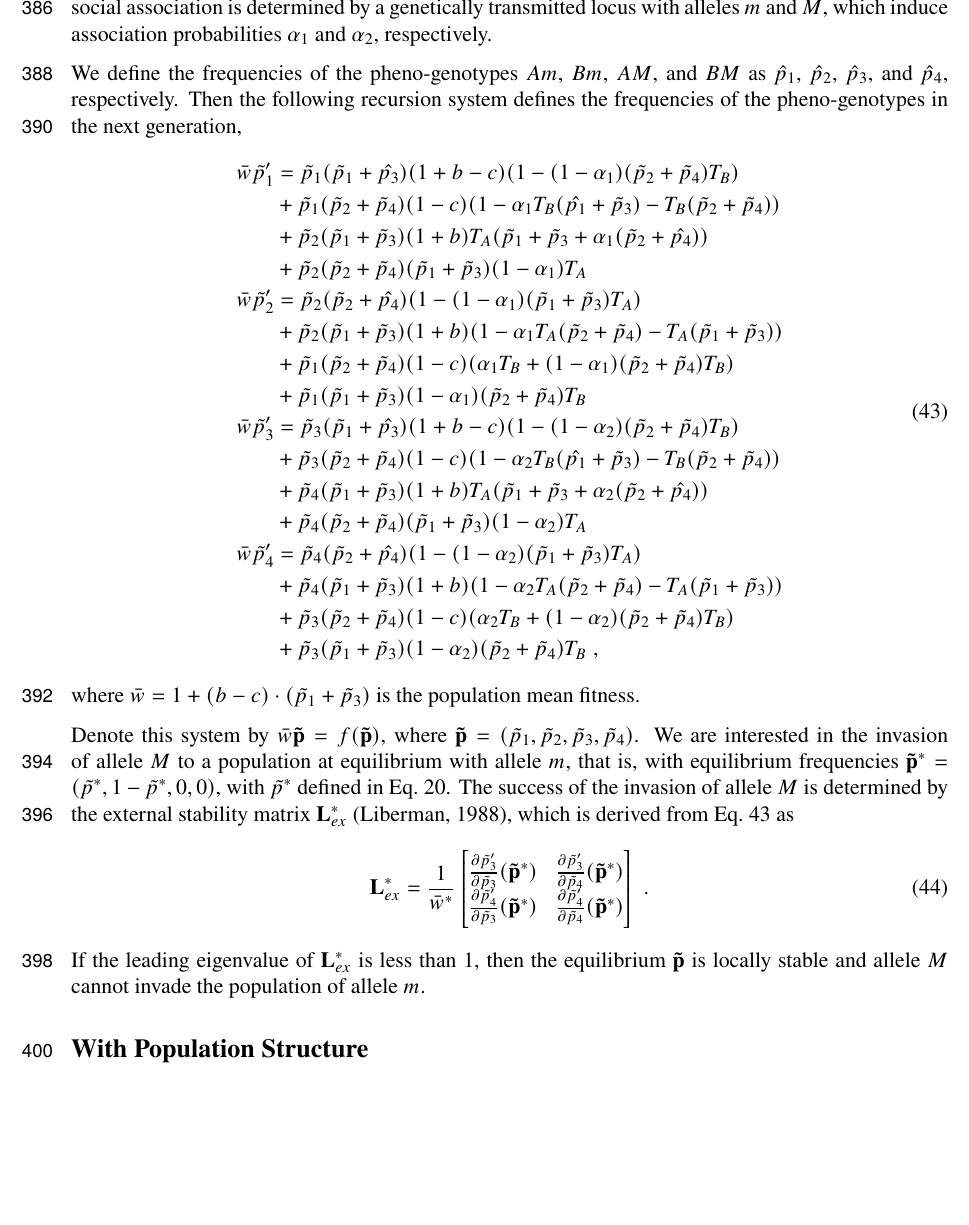
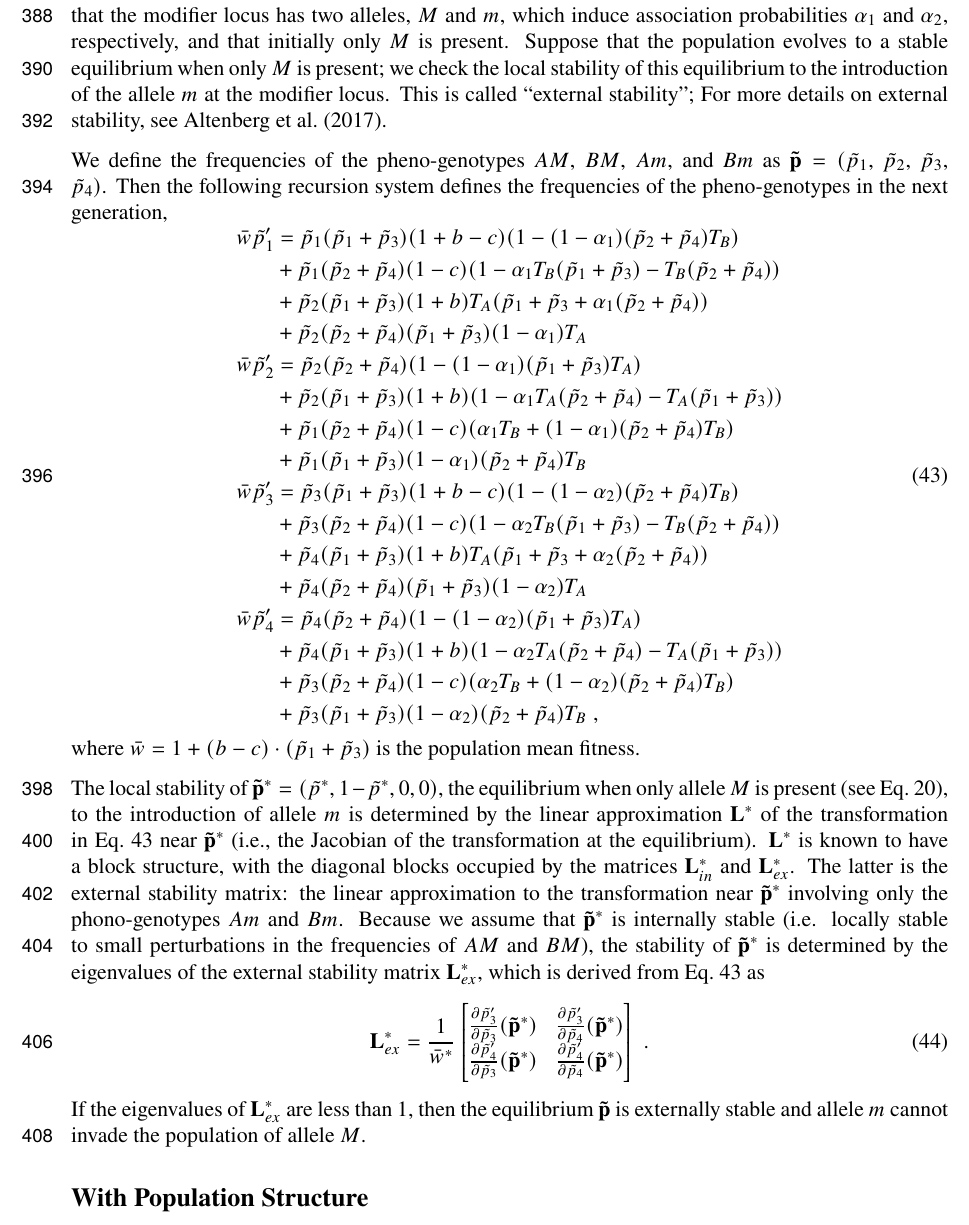
Before and after one commit to yoavram-lab/CulturalCooperation, a LaTeX paper (ms/main.tex): part of page 12 of 25, cut at the place of the change, the shorter picture padded with empty space. Compiled offline with pdfLaTeX.

Commit message:
revised external stability primer

```diff
--- a/ms/main.tex
+++ b/ms/main.tex
@@ -785,5 +785,3 @@ c < \gamma_1 = \frac{b \alpha T_A + (T_A-T_B)}{1-T_B} < \frac{b T_A + (T_A-T_B)}
 \end{equation}
 Therefore, $b T_A - c(1-T_B) - (T_B-T_A)>0$, and since $T_A<T_B$, the derivative $\partial \tilde{p}^* / \partial \alpha$ is positive, and the population mean fitness increases as social association $\alpha$ increases.
 
-Therefore, if a modifier allele that increases social association invades the population, the population mean fitness will increase. But can such a modifier allele invade the population?
-We assume that social association is determined by a genetically transmitted locus with alleles $m$ and $M$, which induce association probabilities $\alpha_1$ and $\alpha_2$, respectively.
@@ -790,39 +791,47 @@ We assume that social association is determined by a genetically transmitted loc
+The function of this modifier locus is to determine the social association.
+It has no direct effect on fitness.
+We assume that the modifier locus has two alleles, $M$ and $m$, which induce association probabilities $\alpha_1$ and $\alpha_2$, respectively, and that initially only $M$ is present.
+Suppose that the population evolves to a stable equilibrium when only $M$ is present; we check the local stability of this equilibrium to the introduction of the allele $m$ at the modifier locus. This is called ``external stability''; For more details on external stability, see \citet{Altenberg2017}.
 
-We define the frequencies of the pheno-genotypes $Am$, $Bm$, $AM$, and $BM$ as $\hat{p}_1$, $\hat{p}_2$, $\hat{p}_3$, and $\hat{p}_4$, respectively.
+We define the frequencies of the pheno-genotypes $AM$, $BM$, $Am$, and $Bm$ as $\vec{\tilde{p}}= (\tilde{p}_1$, $\tilde{p}_2$, $\tilde{p}_3$, $\tilde{p}_4)$.
 Then the following recursion system defines the frequencies of the pheno-genotypes in the next generation,
 \begin{equation} \label{eq:next_gen_p_1}
   \begin{aligned}
 	% p1
-  \bar{w}\tilde{p}_1' & = \tilde{p}_1(\tilde{p}_1+\hat{p_3})(1+b-c)(1 - (1-\alpha_1)(\tilde{p}_2 + \tilde{p}_4)T_B) \\
-  &+ \tilde{p}_1(\tilde{p}_2 + \tilde{p}_4)(1-c)(1-\alpha_1T_B(\hat{p_1}+\tilde{p}_3) - T_B(\tilde{p}_2+\tilde{p}_4)) \\
-  &+ \tilde{p}_2(\tilde{p}_1 + \tilde{p}_3)(1+b)T_A(\tilde{p}_1 + \tilde{p}_3 + \alpha_1(\tilde{p}_2 + \hat{p_4})) \\
+  \bar{w}\tilde{p}_1' & = \tilde{p}_1(\tilde{p}_1+\tilde{p}_3)(1+b-c)(1 - (1-\alpha_1)(\tilde{p}_2 + \tilde{p}_4)T_B) \\
+  &+ \tilde{p}_1(\tilde{p}_2 + \tilde{p}_4)(1-c)(1-\alpha_1T_B(\tilde{p}_1 + \tilde{p}_3) - T_B(\tilde{p}_2 + \tilde{p}_4)) \\
+  &+ \tilde{p}_2(\tilde{p}_1 + \tilde{p}_3)(1+b)T_A(\tilde{p}_1 + \tilde{p}_3 + \alpha_1(\tilde{p}_2 + \tilde{p}_4)) \\
   &+ \tilde{p}_2(\tilde{p}_2 + \tilde{p}_4)(\tilde{p}_1 + \tilde{p}_3)(1-\alpha_1)T_A
 \\
 	% p2
-  \bar{w}\tilde{p}_2' & = \tilde{p}_2(\tilde{p}_2+\hat{p_4})(1 - (1-\alpha_1)(\tilde{p}_1 + \tilde{p}_3)T_A) \\
-  &+ \tilde{p}_2(\tilde{p}_1 + \tilde{p}_3)(1+b)(1-\alpha_1T_A(\tilde{p}_2 + \tilde{p}_4)-T_A(\tilde{p}_1 + \tilde{p}_3))\\
-  &+ \tilde{p}_1(\tilde{p}_2 + \tilde{p}_4)(1-c)(\alpha_1T_B + (1-\alpha_1)(\tilde{p}_2+\tilde{p}_4)T_B) \\
-  &+ \tilde{p}_1(\tilde{p}_1 + \tilde{p}_3)(1-\alpha_1)(\tilde{p}_2+\tilde{p}_4)T_B
+  \bar{w}\tilde{p}_2' & = \tilde{p}_2(\tilde{p}_2+\tilde{p}_4)(1 - (1-\alpha_1)(\tilde{p}_1 + \tilde{p}_3)T_A) \\
+  &+ \tilde{p}_2(\tilde{p}_1 + \tilde{p}_3)(1+b)(1-\alpha_1 T_A(\tilde{p}_2 + \tilde{p}_4) - T_A(\tilde{p}_1 + \tilde{p}_3))\\
+  &+ \tilde{p}_1(\tilde{p}_2 + \tilde{p}_4)(1-c)(\alpha_1 T_B + (1-\alpha_1)(\tilde{p}_2 + \tilde{p}_4)T_B) \\
+  &+ \tilde{p}_1(\tilde{p}_1 + \tilde{p}_3)(1-\alpha_1)(\tilde{p}_2 + \tilde{p}_4)T_B
 \\
 	% p3
-  \bar{w}\tilde{p}_3' & = \tilde{p}_3(\tilde{p}_1+\hat{p_3})(1+b-c)(1 - (1-\alpha_2)(\tilde{p}_2 + \tilde{p}_4)T_B) \\
-  &+ \tilde{p}_3(\tilde{p}_2 + \tilde{p}_4)(1-c)(1-\alpha_2T_B(\hat{p_1}+\tilde{p}_3) - T_B(\tilde{p}_2+\tilde{p}_4)) \\
-  &+ \tilde{p}_4(\tilde{p}_1 + \tilde{p}_3)(1+b)T_A(\tilde{p}_1 + \tilde{p}_3 + \alpha_2(\tilde{p}_2 + \hat{p_4})) \\
+  \bar{w}\tilde{p}_3' & = \tilde{p}_3(\tilde{p}_1+\tilde{p}_3)(1+b-c)(1 - (1-\alpha_2)(\tilde{p}_2 + \tilde{p}_4)T_B) \\
+  &+ \tilde{p}_3(\tilde{p}_2 + \tilde{p}_4)(1-c)(1-\alpha_2T_B(\tilde{p}_1 + \tilde{p}_3) - T_B(\tilde{p}_2 + \tilde{p}_4)) \\
+  &+ \tilde{p}_4(\tilde{p}_1 + \tilde{p}_3)(1+b)T_A(\tilde{p}_1 + \tilde{p}_3 + \alpha_2(\tilde{p}_2 + \tilde{p}_4)) \\
   &+ \tilde{p}_4(\tilde{p}_2 + \tilde{p}_4)(\tilde{p}_1 + \tilde{p}_3)(1-\alpha_2)T_A
 \\
 	% p4
-  \bar{w}\tilde{p}_4' & = \tilde{p}_4(\tilde{p}_2+\hat{p_4})(1 - (1-\alpha_2)(\tilde{p}_1 + \tilde{p}_3)T_A) \\
+  \bar{w}\tilde{p}_4' & = \tilde{p}_4(\tilde{p}_2 + \tilde{p}_4)(1 - (1-\alpha_2)(\tilde{p}_1 + \tilde{p}_3)T_A) \\
   &+ \tilde{p}_4(\tilde{p}_1 + \tilde{p}_3)(1+b)(1-\alpha_2T_A(\tilde{p}_2 + \tilde{p}_4)-T_A(\tilde{p}_1 + \tilde{p}_3))\\
-  &+ \tilde{p}_3(\tilde{p}_2 + \tilde{p}_4)(1-c)(\alpha_2T_B + (1-\alpha_2)(\tilde{p}_2+\tilde{p}_4)T_B) \\
-  &+ \tilde{p}_3(\tilde{p}_1 + \tilde{p}_3)(1-\alpha_2)(\tilde{p}_2+\tilde{p}_4)T_B \;,
+  &+ \tilde{p}_3(\tilde{p}_2 + \tilde{p}_4)(1-c)(\alpha_2T_B + (1-\alpha_2)(\tilde{p}_2 + \tilde{p}_4)T_B) \\
+  &+ \tilde{p}_3(\tilde{p}_1 + \tilde{p}_3)(1-\alpha_2)(\tilde{p}_2 + \tilde{p}_4)T_B \;,
   \end{aligned}
 \end{equation}
-where $\bar{w} = 1 + (b-c)\cdot(\tilde{p}_1 + \tilde{p}_3)$ is the population mean fitness.
+%which we can write as
+%\begin{equation}
+%\bar{w} \vec{\tilde{p}} = F(\vec{\tilde{p}}),
+%\end{equation}
+where $\bar{w} = 1 + (b-c)\cdot(\tilde{p}_1 + \tilde{p}_3)$ is the population mean fitness.% and $\vec{\tilde{p}} = (\tilde{p}_1,\tilde{p}_2,\tilde{p}_3,\tilde{p}_4)$.
 
-Denote this system by $\bar{w} \vec{\tilde{p}} = f(\vec{\tilde{p}})$, where $\vec{\tilde{p}} = (\tilde{p}_1,\tilde{p}_2,\tilde{p}_3,\tilde{p}_4)$.
-We are interested in the invasion of allele $M$ to a population at equilibrium with allele $m$, that is, with equilibrium frequencies $\vec{\tilde{p}}^*=(\tilde{p}^*, 1-\tilde{p}^*, 0, 0)$, with $\tilde{p}^*$ defined in
-\autoref{eq:vert_hori_equilibrium}.
-The success of the invasion of allele $M$ is determined by the external stability matrix $\mathbf{L}^*_{ex}$~\citep{Liberman1988}, which is derived from \autoref{eq:next_gen_p_1} as
+The local stability of $\vec{\tilde{p}^*} = (\tilde{p}^*, 1-\tilde{p}^*, 0, 0)$, the equilibrium when only allele $M$ is present (see \autoref{eq:vert_hori_equilibrium}), to the introduction of allele $m$ is determined by the linear approximation $\vec{L}^*$ of the transformation in \autoref{eq:next_gen_p_1} near $\vec{\tilde{p}^*}$ (i.e., the Jacobian of the transformation at the equilibrium).
+$\vec{L}^*$ is known to have a block structure, with the diagonal blocks occupied by the matrices $\vec{L}^*_{in}$ and $\vec{L}^*_{ex}$.
+The latter is the external stability matrix: the linear approximation to the transformation near $\vec{\tilde{p}^*}$ involving only the phono-genotypes $Am$ and $Bm$. Because we assume that $\vec{\tilde{p}^*}$ is internally stable (i.e. locally stable to small perturbations in the frequencies of $AM$ and $BM$), the stability of
+$\vec{\tilde{p}^*}$ is determined by the eigenvalues of the external stability matrix $\vec{L}^*_{ex}$, which is derived from \autoref{eq:next_gen_p_1} as
 \begin{equation}
 \mathbf{L}^*_{ex} = \frac{1}{\bar{w}^*} \begin{bmatrix}
 	 \frac{\partial \tilde{p}_3'}{\partial \tilde{p}_3}(\vec{\tilde{p}}^*) &
@@ -831,9 +840,11 @@ The success of the invasion of allele $M$ is determined by the external stabilit
 	 \frac{\partial \tilde{p}_4'}{\partial \tilde{p}_4} (\vec{\tilde{p}}^*)
 \end{bmatrix} \;.
 \end{equation}
-If the leading eigenvalue of $\mathbf{L}^*_{ex}$ is less than 1, then the equilibrium $\vec{\tilde{p}}$ is locally stable and allele $M$ cannot invade the population of allele $m$.
+If the eigenvalues of $\mathbf{L}^*_{ex}$ are less than 1, then the equilibrium $\vec{\tilde{p}}$ is externally stable and allele $m$ cannot invade the population of allele $M$.
+
 
 %%%%%%%%%%%%%%%%%%%%%%%%%%%%%%%%%%%%%%%%%%%%%%%%
+
 \subsection*{With Population Structure}
 
 Social association may also emerge from a population's structure.
```
Also changed, not shown: ms/bib.bib (+27 -1 lines), ms/main.pdf, ms/main.tex (5 more changed lines).
